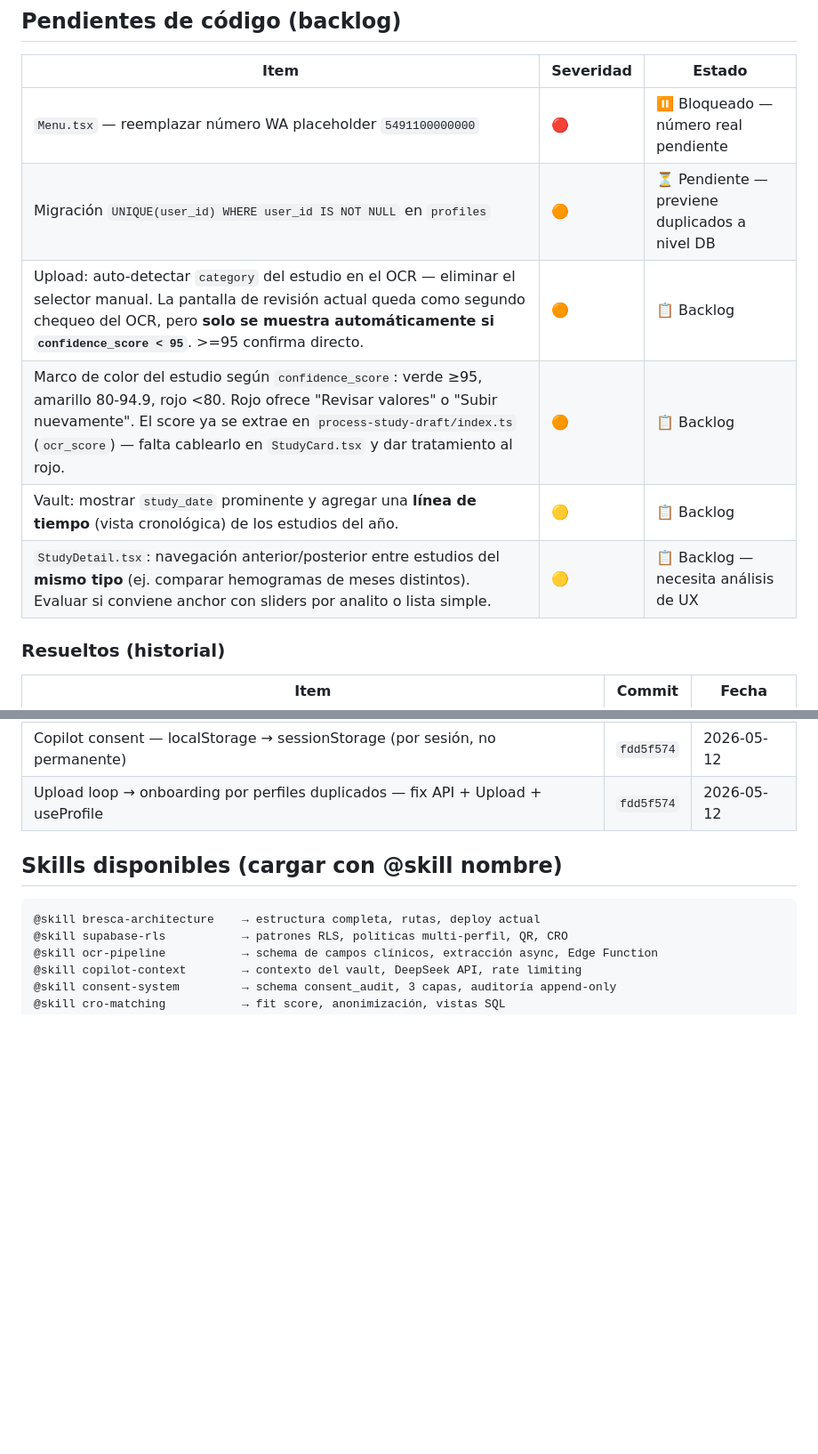
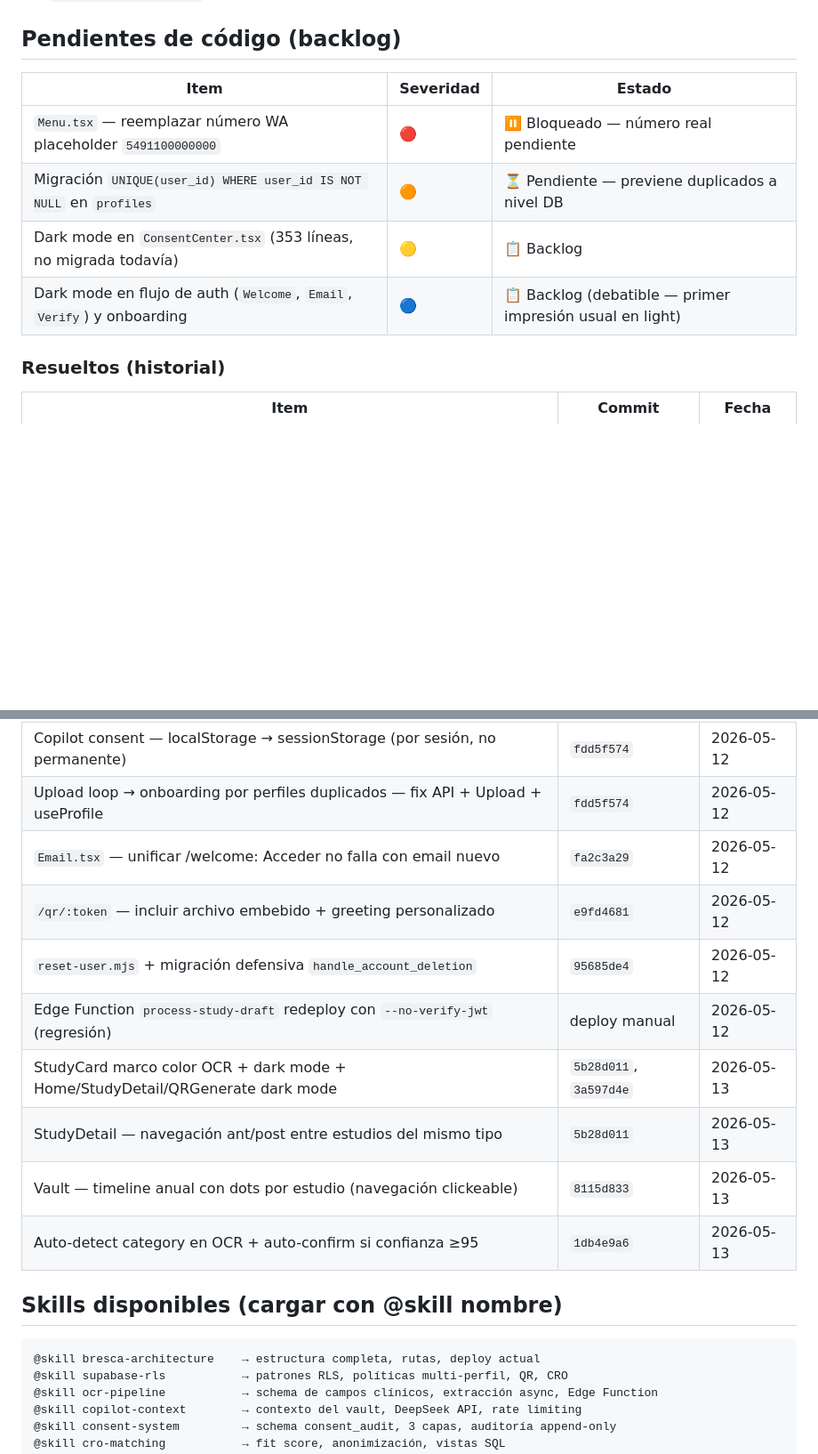
Before and after one commit to brentag/bresca-app, a Markdown page: CLAUDE.md, 2 parts joined by grey strips. Shown at 89% size. GitHub-like rendering; blank space fills up the shorter version.

Commit message:
docs: actualizar backlog y historial — 6 items resueltos en sesión 2026-05-13
Backlog: marcar como completed los items de UX/feature shippeados hoy
(dark mode, marco color OCR, timeline, ant/post nav, auto-detect category,
auto-confirm). Queda pendiente: ConsentCenter dark mode, auth screens
(debatible), migración UNIQUE profiles, número WA real.

Co-Authored-By: Claude Opus 4.7 (1M context) <noreply@anthropic.com>

````diff
--- a/CLAUDE.md
+++ b/CLAUDE.md
@@ -160,10 +160,8 @@ QR_TOKEN_SECRET            → rotación semestral
 |---|---|---|
 | `Menu.tsx` — reemplazar número WA placeholder `5491100000000` | 🔴 | ⏸️ Bloqueado — número real pendiente |
 | Migración `UNIQUE(user_id) WHERE user_id IS NOT NULL` en `profiles` | 🟠 | ⏳ Pendiente — previene duplicados a nivel DB |
-| Upload: auto-detectar `category` del estudio en el OCR — eliminar el selector manual. La pantalla de revisión actual queda como segundo chequeo del OCR, pero **solo se muestra automáticamente si `confidence_score < 95`**. >=95 confirma directo. | 🟠 | 📋 Backlog |
-| Marco de color del estudio según `confidence_score`: verde ≥95, amarillo 80-94.9, rojo <80. Rojo ofrece "Revisar valores" o "Subir nuevamente". El score ya se extrae en `process-study-draft/index.ts` (`ocr_score`) — falta cablearlo en `StudyCard.tsx` y dar tratamiento al rojo. | 🟠 | 📋 Backlog |
-| Vault: mostrar `study_date` prominente y agregar una **línea de tiempo** (vista cronológica) de los estudios del año. | 🟡 | 📋 Backlog |
-| `StudyDetail.tsx`: navegación anterior/posterior entre estudios del **mismo tipo** (ej. comparar hemogramas de meses distintos). Evaluar si conviene anchor con sliders por analito o lista simple. | 🟡 | 📋 Backlog — necesita análisis de UX |
+| Dark mode en `ConsentCenter.tsx` (353 líneas, no migrada todavía) | 🟡 | 📋 Backlog |
+| Dark mode en flujo de auth (`Welcome`, `Email`, `Verify`) y onboarding | 🔵 | 📋 Backlog (debatible — primer impresión usual en light) |
 
 ### Resueltos (historial)
 
@@ -179,6 +177,14 @@ QR_TOKEN_SECRET            → rotación semestral
 | Copilot Consent Gate — disclaimer legal obligatorio antes del Asistente IA | `69af32db` | 2026-05-11 |
 | Copilot consent — localStorage → sessionStorage (por sesión, no permanente) | `fdd5f574` | 2026-05-12 |
 | Upload loop → onboarding por perfiles duplicados — fix API + Upload + useProfile | `fdd5f574` | 2026-05-12 |
+| `Email.tsx` — unificar /welcome: Acceder no falla con email nuevo | `fa2c3a29` | 2026-05-12 |
+| `/qr/:token` — incluir archivo embebido + greeting personalizado | `e9fd4681` | 2026-05-12 |
+| `reset-user.mjs` + migración defensiva `handle_account_deletion` | `95685de4` | 2026-05-12 |
+| Edge Function `process-study-draft` redeploy con `--no-verify-jwt` (regresión) | deploy manual | 2026-05-12 |
+| StudyCard marco color OCR + dark mode + Home/StudyDetail/QRGenerate dark mode | `5b28d011`, `3a597d4e` | 2026-05-13 |
+| StudyDetail — navegación ant/post entre estudios del mismo tipo | `5b28d011` | 2026-05-13 |
+| Vault — timeline anual con dots por estudio (navegación clickeable) | `8115d833` | 2026-05-13 |
+| Auto-detect category en OCR + auto-confirm si confianza ≥95 | `1db4e9a6` | 2026-05-13 |
 
 ## Skills disponibles (cargar con @skill nombre)
 ```
````
